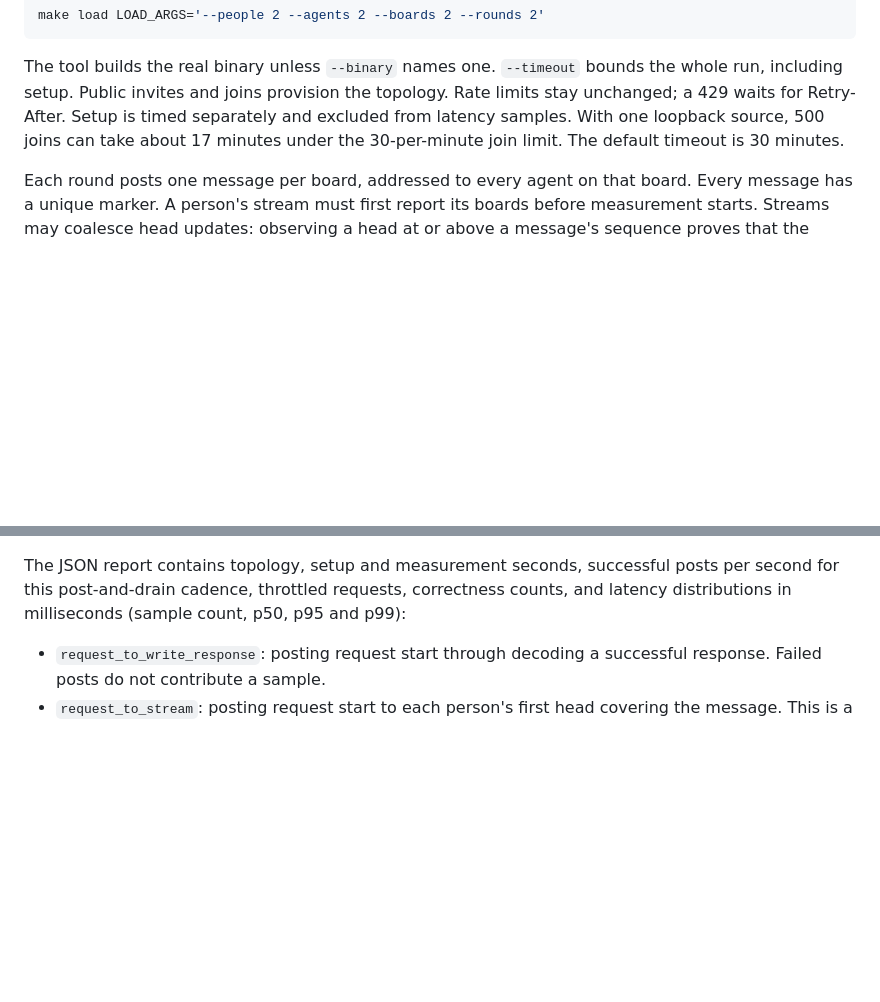
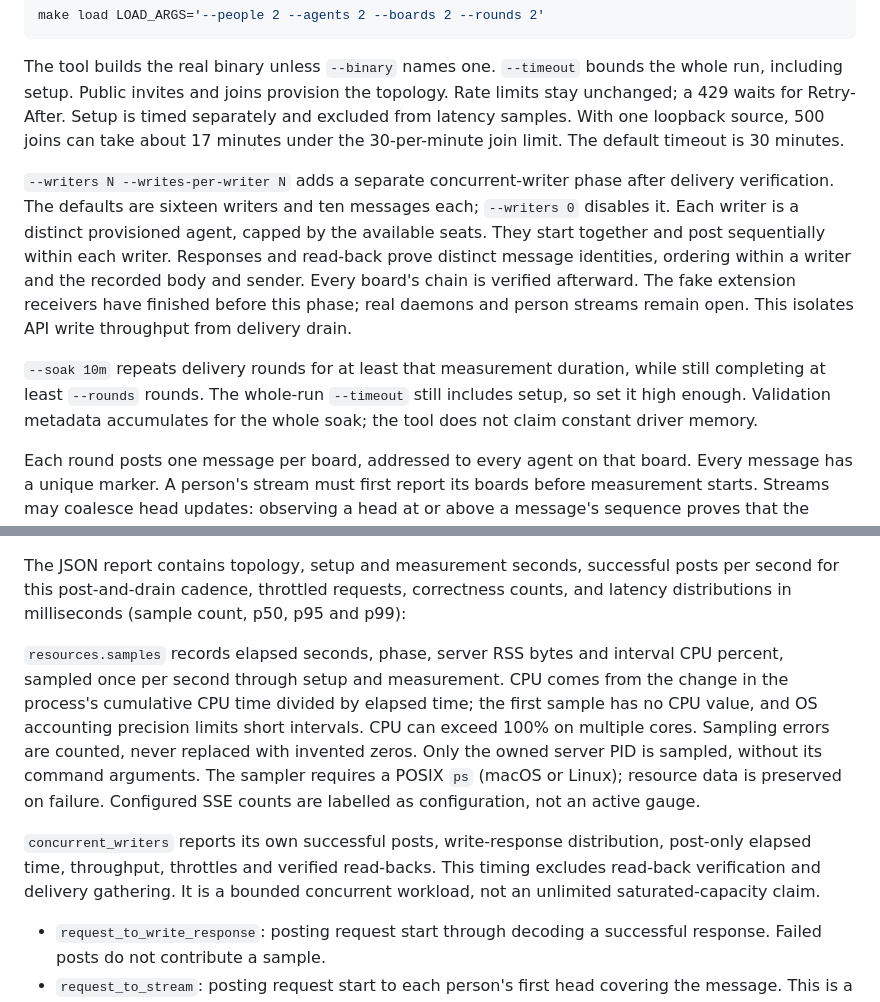
Before and after one commit to leonidas1712/aboard, a Markdown page: lab/load/README.md, 2 parts joined by grey strips. Drawn GitHub-style; blank space fills up the shorter version.

Commit message:
Define concurrent writers, resource timelines and optional load soak

```diff
--- a/lab/load/README.md
+++ b/lab/load/README.md
@@ -19,6 +19,20 @@ limits stay unchanged; a 429 waits for Retry-After. Setup is timed separately an
 excluded from latency samples. With one loopback source, 500 joins can take about
 17 minutes under the 30-per-minute join limit. The default timeout is 30 minutes.
 
+`--writers N --writes-per-writer N` adds a separate concurrent-writer phase after
+delivery verification. The defaults are sixteen writers and ten messages each;
+`--writers 0` disables it. Each writer is a distinct provisioned agent, capped by
+the available seats. They start together and post sequentially within each writer.
+Responses and read-back prove distinct message identities, ordering within a
+writer and the recorded body and sender. Every board's chain is verified afterward.
+The fake extension receivers have finished before this phase; real daemons and
+person streams remain open. This isolates API write throughput from delivery drain.
+
+`--soak 10m` repeats delivery rounds for at least that measurement duration, while
+still completing at least `--rounds` rounds. The whole-run `--timeout` still includes
+setup, so set it high enough. Validation metadata accumulates for the whole soak;
+the tool does not claim constant driver memory.
+
 Each round posts one message per board, addressed to every agent on that board.
 Every message has a unique marker. A person's stream must first report its boards
 before measurement starts. Streams may coalesce head updates: observing a head at
@@ -39,6 +53,20 @@ API supplies no proof that each server handler has entered its waiting state.
 The JSON report contains topology, setup and measurement seconds, successful posts
 per second for this post-and-drain cadence, throttled requests, correctness counts, and latency distributions in
 milliseconds (sample count, p50, p95 and p99):
+
+`resources.samples` records elapsed seconds, phase, server RSS bytes and interval
+CPU percent, sampled once per second through setup and measurement. CPU comes from
+the change in the process's cumulative CPU time divided by elapsed time; the first
+sample has no CPU value, and OS accounting precision limits short intervals. CPU
+can exceed 100% on multiple cores. Sampling errors are counted, never replaced with
+invented zeros. Only the owned server PID is sampled, without its command arguments.
+The sampler requires a POSIX `ps` (macOS or Linux); resource data is preserved on
+failure. Configured SSE counts are labelled as configuration, not an active gauge.
+
+`concurrent_writers` reports its own successful posts, write-response distribution,
+post-only elapsed time, throughput, throttles and verified read-backs. This timing
+excludes read-back verification and delivery gathering. It is a bounded concurrent
+workload, not an unlimited saturated-capacity claim.
 
 - `request_to_write_response`: posting request start through decoding a successful
   response. Failed posts do not contribute a sample.
```
